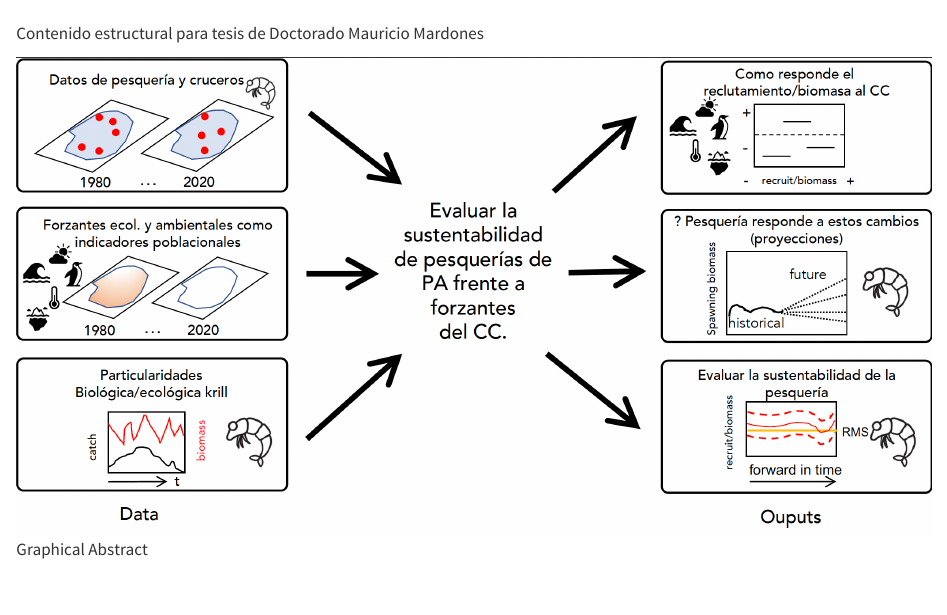
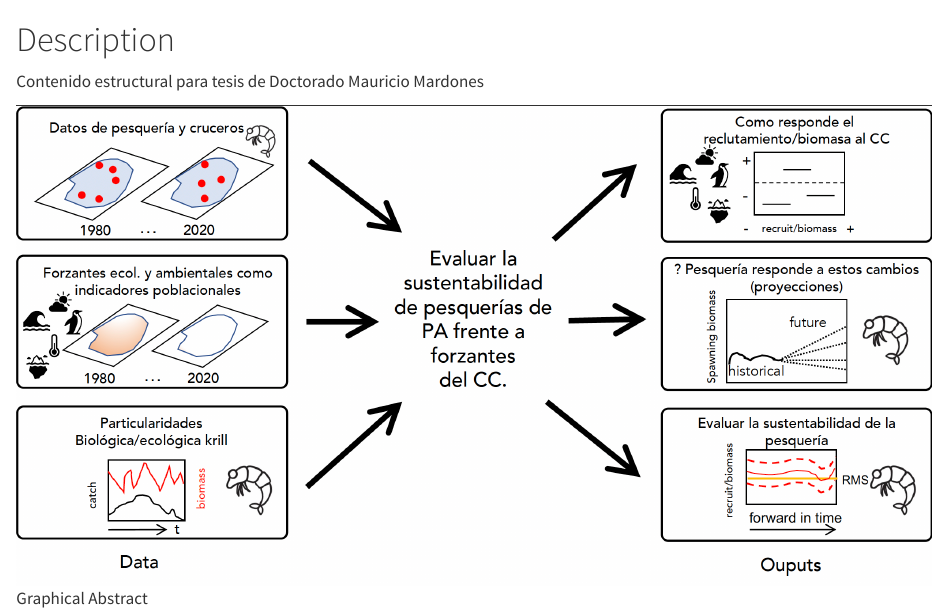
Before and after one commit to MauroMardones/Thesis_DOCAS, a Quarto document (index.qmd): the page in a window 1100 px wide, from its top. Rendered offline with R 4.5, knitr and Pandoc in place of Quarto, with nearby package versions.

Commit message:
changes yaml

```diff
--- a/_quarto.yml
+++ b/_quarto.yml
@@ -26,5 +26,6 @@ format:
     theme: cosmo
   pdf:
     documentclass: scrreprt
+    toc-title: Contents
 
 editor: visual
--- a/index.qmd
+++ b/index.qmd
@@ -1,4 +1,4 @@
-# {.unnumbered}
+# Description {.unnumbered}
 
 Contenido estructural para tesis de Doctorado Mauricio Mardones
 
```
Also changed, not shown: 7 other files.
